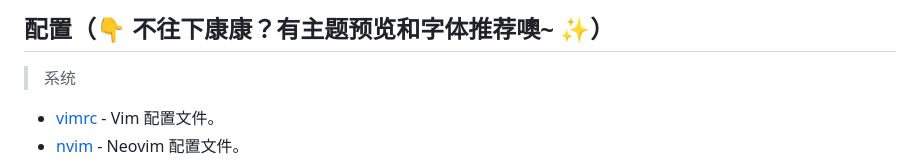
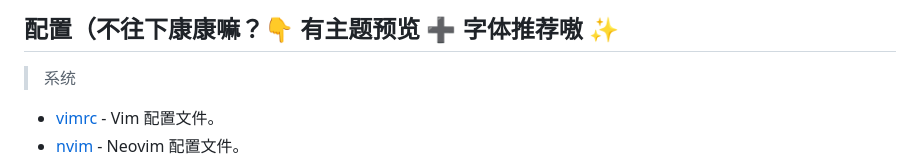
Before and after one commit to fengstats/config, a Markdown page: README.md, the part around the change. GitHub-like rendering.

Commit message:
docs: update README

```diff
--- a/README.md
+++ b/README.md
@@ -1,4 +1,4 @@
-## 配置（👇 不往下康康？有主题预览和字体推荐噢~ ✨）
+## 配置（不往下康康嘛？👇 有主题预览 ➕ 字体推荐嗷 ✨
 
 > 系统
 
```
